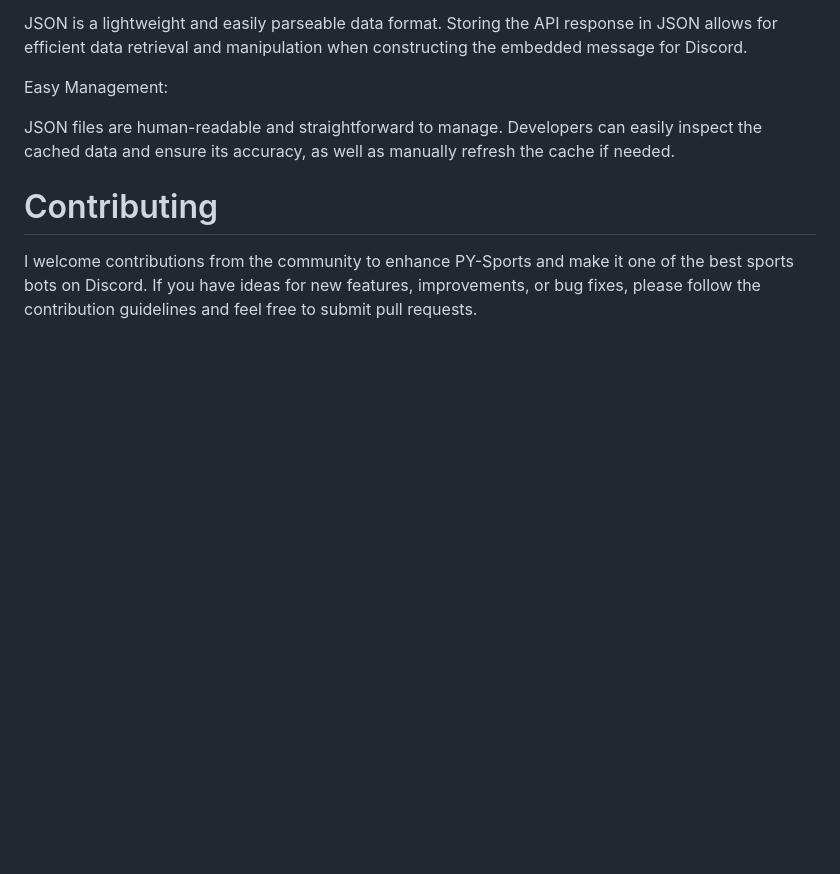
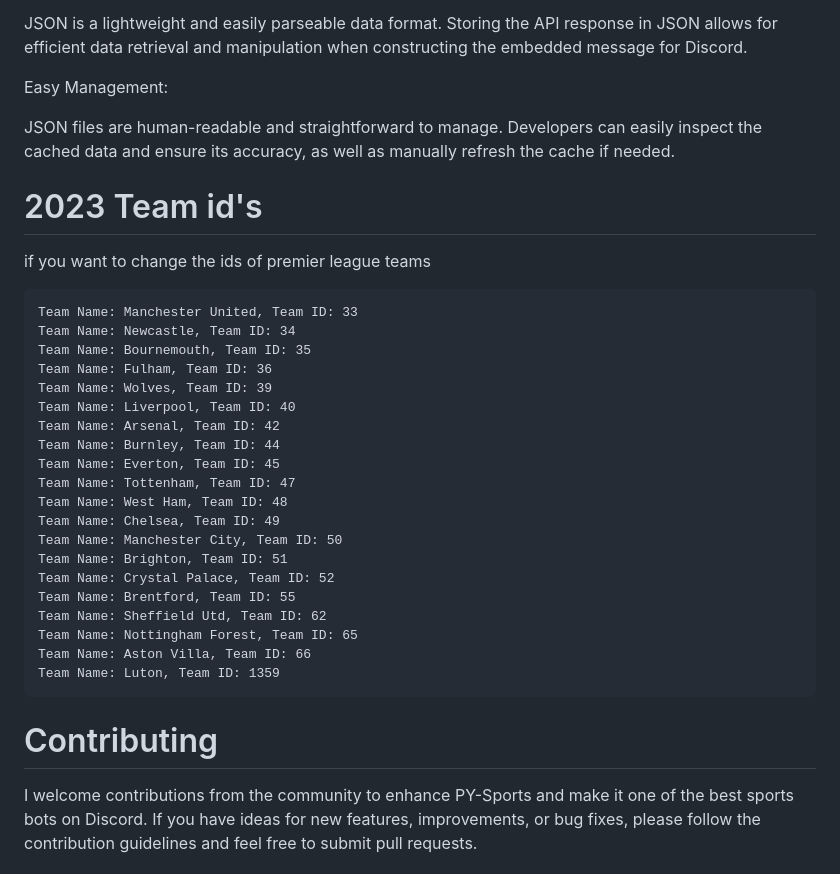
Before and after one commit to R4XZ/PY-Sports, a Markdown page: README.md, the part around the change. Rendered like a GitHub page; blank space fills up the shorter version.

````diff
--- a/README.md
+++ b/README.md
@@ -91,7 +91,30 @@ Easy Management:
 
 JSON files are human-readable and straightforward to manage. Developers can easily inspect the cached data and ensure its accuracy, as well as manually refresh the cache if needed.
 
-
+# 2023 Team id's
+if you want to change the ids of premier league teams
+```
+Team Name: Manchester United, Team ID: 33
+Team Name: Newcastle, Team ID: 34
+Team Name: Bournemouth, Team ID: 35
+Team Name: Fulham, Team ID: 36
+Team Name: Wolves, Team ID: 39
+Team Name: Liverpool, Team ID: 40
+Team Name: Arsenal, Team ID: 42
+Team Name: Burnley, Team ID: 44
+Team Name: Everton, Team ID: 45
+Team Name: Tottenham, Team ID: 47
+Team Name: West Ham, Team ID: 48
+Team Name: Chelsea, Team ID: 49
+Team Name: Manchester City, Team ID: 50
+Team Name: Brighton, Team ID: 51
+Team Name: Crystal Palace, Team ID: 52
+Team Name: Brentford, Team ID: 55
+Team Name: Sheffield Utd, Team ID: 62
+Team Name: Nottingham Forest, Team ID: 65
+Team Name: Aston Villa, Team ID: 66
+Team Name: Luton, Team ID: 1359
+```
 
 
 # Contributing
````
